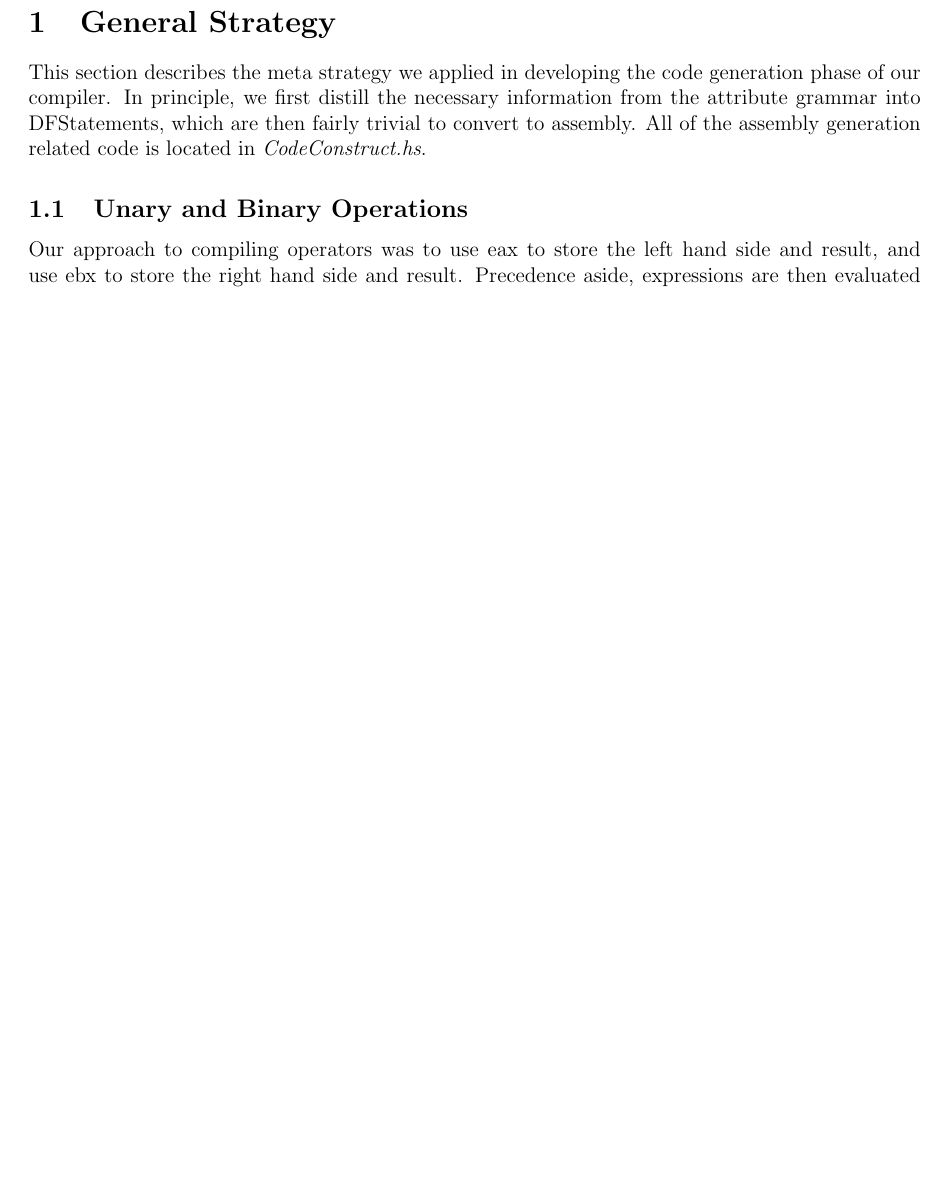
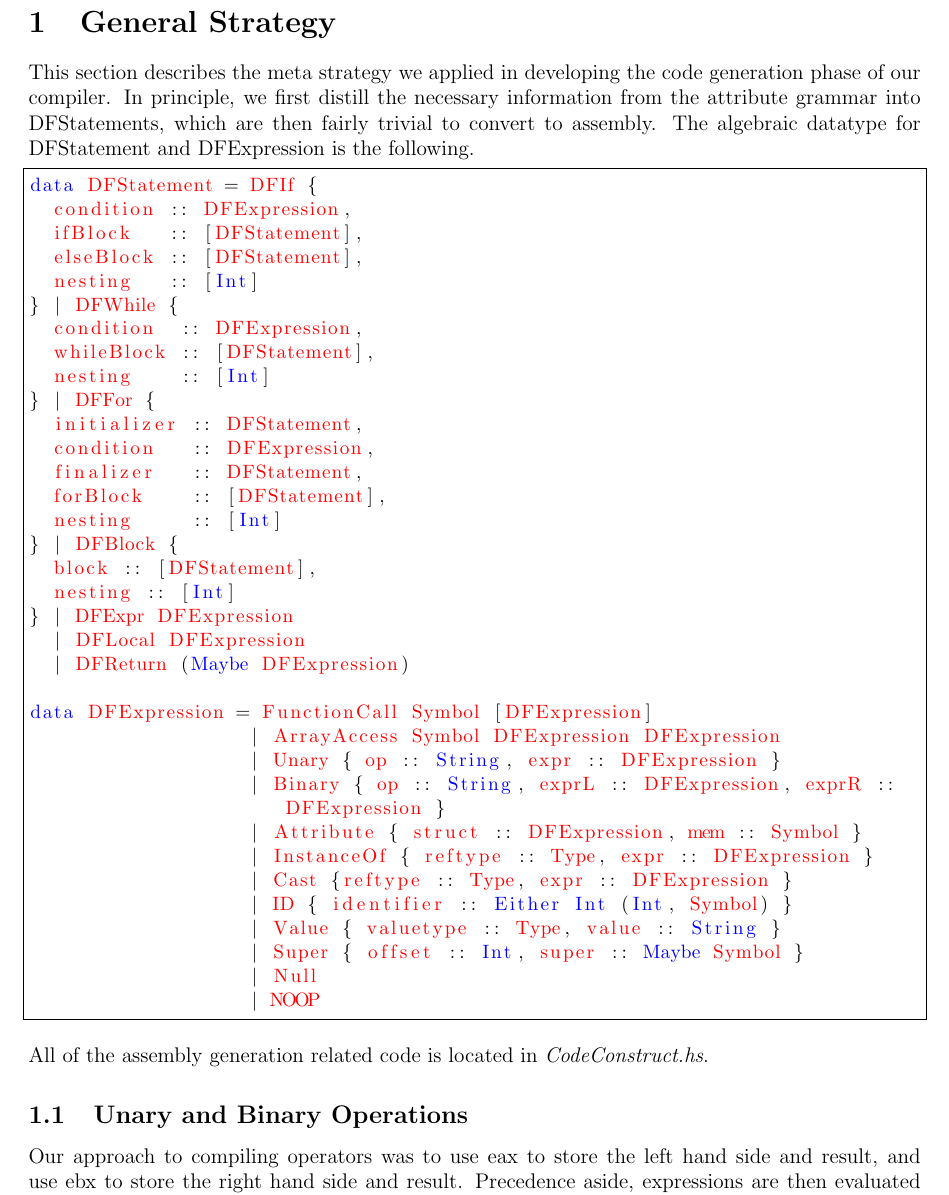
Before and after one commit to SiweiYang/CS644, a LaTeX document (doc/a5.tex): part of page 2 of 3 before the commit and part of page 2 of 4 after it, cut so that both start at the same text, the shorter picture padded with empty space. Compiled offline with pdfLaTeX.

Commit message:
Add DFStatement and DFExpression to docs

```diff
--- a/doc/a5.tex
+++ b/doc/a5.tex
@@ -55,6 +55,43 @@ Winter 2015
 \section{General Strategy}
 This section describes the meta strategy we applied in developing the code generation phase of our compiler.
 In principle, we first distill the necessary information from the attribute grammar into DFStatements, which are then fairly trivial to convert to assembly.
+The algebraic datatype for DFStatement and DFExpression is the following.
+\begin{lstlisting}
+data DFStatement = DFIf {
+  condition :: DFExpression,
+  ifBlock   :: [DFStatement],
+  elseBlock :: [DFStatement],
+  nesting   :: [Int]
+} | DFWhile {
+  condition  :: DFExpression,
+  whileBlock :: [DFStatement],
+  nesting    :: [Int]
+} | DFFor {
+  initializer :: DFStatement,
+  condition   :: DFExpression,
+  finalizer   :: DFStatement,
+  forBlock    :: [DFStatement],
+  nesting     :: [Int]
+} | DFBlock {
+  block :: [DFStatement],
+  nesting :: [Int]
+} | DFExpr DFExpression
+  | DFLocal DFExpression
+  | DFReturn (Maybe DFExpression)
+
+data DFExpression = FunctionCall Symbol [DFExpression]
+                   | ArrayAccess Symbol DFExpression DFExpression
+                   | Unary { op :: String, expr :: DFExpression }
+                   | Binary { op :: String, exprL :: DFExpression, exprR :: DFExpression }
+                   | Attribute { struct :: DFExpression, mem :: Symbol }
+                   | InstanceOf { reftype :: Type, expr :: DFExpression }
+                   | Cast {reftype :: Type, expr :: DFExpression }
+                   | ID { identifier :: Either Int (Int, Symbol) }
+                   | Value { valuetype :: Type, value :: String }
+                   | Super { offset :: Int, super :: Maybe Symbol }
+                   | Null
+                   | NOOP
+\end{lstlisting}
 All of the assembly generation related code is located in \emph{CodeConstruct.hs}.
 
 \subsection{Unary and Binary Operations}
```
